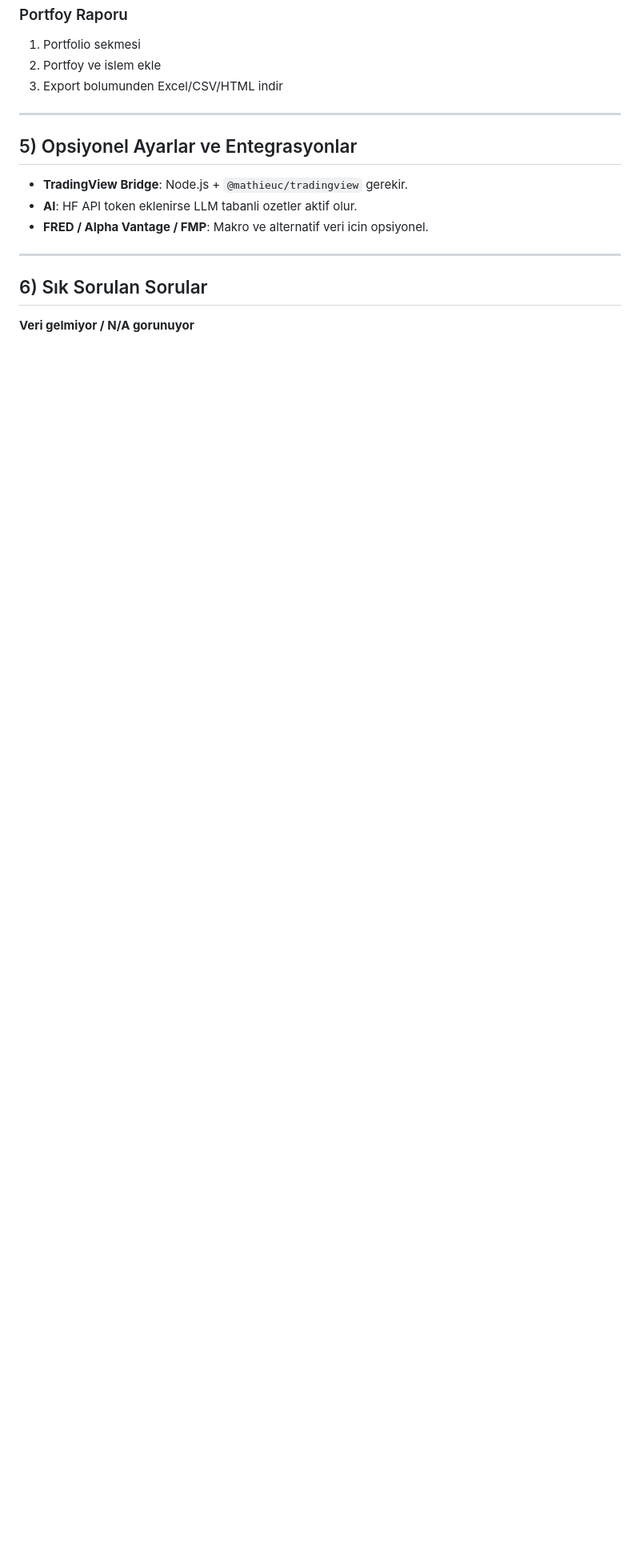
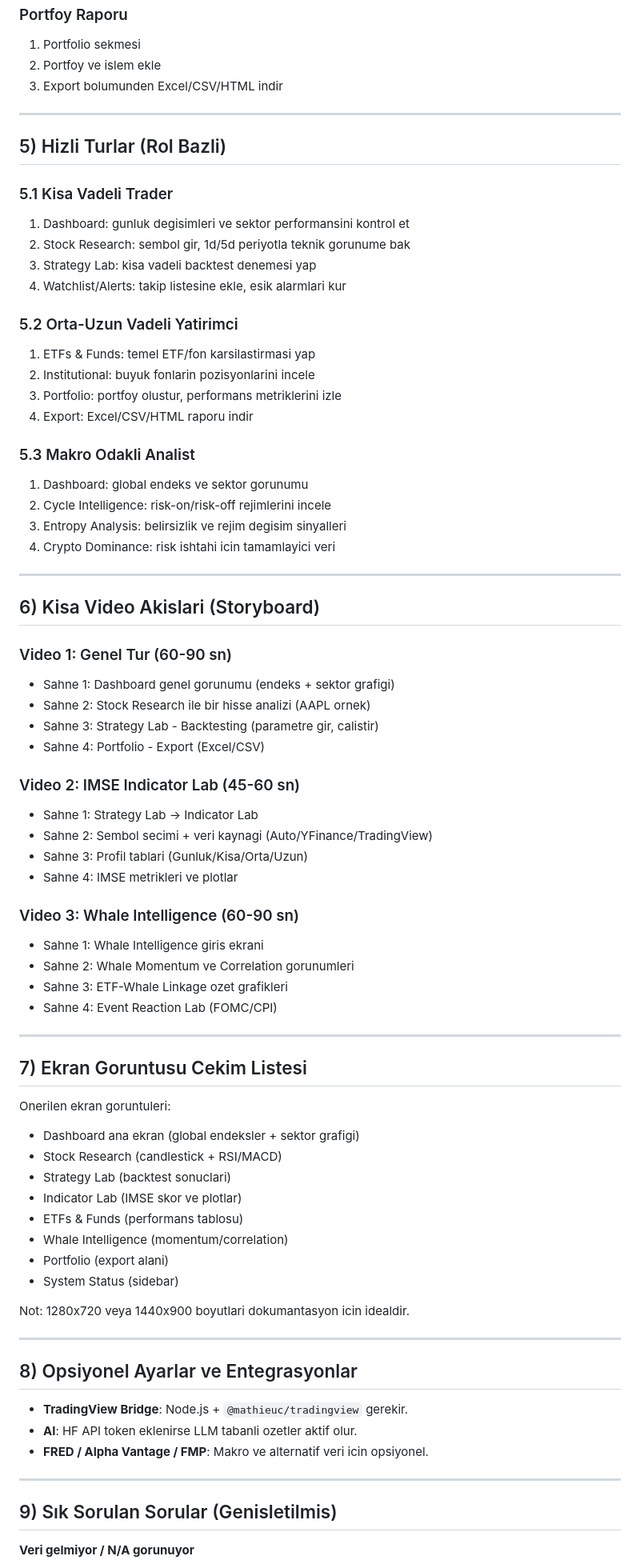
Before and after one commit to teyfikoz/FinanceIQ, a Markdown page: docs/USER_GUIDE.md, the part around one of its changes. Shown at 80% size. GitHub-like rendering; blank space fills up the shorter version.

Commit message:
Expand user guide with walkthroughs and FAQ

```diff
--- a/docs/USER_GUIDE.md
+++ b/docs/USER_GUIDE.md
@@ -154,14 +154,74 @@ Gizlilik ayarlari (auth aciksa).
 
 ---
 
-## 5) Opsiyonel Ayarlar ve Entegrasyonlar
+## 5) Hizli Turlar (Rol Bazli)
+
+### 5.1 Kisa Vadeli Trader
+1. Dashboard: gunluk degisimleri ve sektor performansini kontrol et
+2. Stock Research: sembol gir, 1d/5d periyotla teknik gorunume bak
+3. Strategy Lab: kisa vadeli backtest denemesi yap
+4. Watchlist/Alerts: takip listesine ekle, esik alarmlari kur
+
+### 5.2 Orta-Uzun Vadeli Yatirimci
+1. ETFs & Funds: temel ETF/fon karsilastirmasi yap
+2. Institutional: buyuk fonlarin pozisyonlarini incele
+3. Portfolio: portfoy olustur, performans metriklerini izle
+4. Export: Excel/CSV/HTML raporu indir
+
+### 5.3 Makro Odakli Analist
+1. Dashboard: global endeks ve sektor gorunumu
+2. Cycle Intelligence: risk-on/risk-off rejimlerini incele
+3. Entropy Analysis: belirsizlik ve rejim degisim sinyalleri
+4. Crypto Dominance: risk ishtahi icin tamamlayici veri
+
+---
+
+## 6) Kisa Video Akislari (Storyboard)
+
+### Video 1: Genel Tur (60-90 sn)
+- Sahne 1: Dashboard genel gorunumu (endeks + sektor grafigi)
+- Sahne 2: Stock Research ile bir hisse analizi (AAPL ornek)
+- Sahne 3: Strategy Lab - Backtesting (parametre gir, calistir)
+- Sahne 4: Portfolio - Export (Excel/CSV)
+
+### Video 2: IMSE Indicator Lab (45-60 sn)
+- Sahne 1: Strategy Lab -> Indicator Lab
+- Sahne 2: Sembol secimi + veri kaynagi (Auto/YFinance/TradingView)
+- Sahne 3: Profil tablari (Gunluk/Kisa/Orta/Uzun)
+- Sahne 4: IMSE metrikleri ve plotlar
+
+### Video 3: Whale Intelligence (60-90 sn)
+- Sahne 1: Whale Intelligence giris ekrani
+- Sahne 2: Whale Momentum ve Correlation gorunumleri
+- Sahne 3: ETF-Whale Linkage ozet grafikleri
+- Sahne 4: Event Reaction Lab (FOMC/CPI)
+
+---
+
+## 7) Ekran Goruntusu Cekim Listesi
+
+Onerilen ekran goruntuleri:
+- Dashboard ana ekran (global endeksler + sektor grafigi)
+- Stock Research (candlestick + RSI/MACD)
+- Strategy Lab (backtest sonuclari)
+- Indicator Lab (IMSE skor ve plotlar)
+- ETFs & Funds (performans tablosu)
+- Whale Intelligence (momentum/correlation)
+- Portfolio (export alani)
+- System Status (sidebar)
+
+Not: 1280x720 veya 1440x900 boyutlari dokumantasyon icin idealdir.
+
+---
+
+## 8) Opsiyonel Ayarlar ve Entegrasyonlar
 - **TradingView Bridge**: Node.js + `@mathieuc/tradingview` gerekir.
 - **AI**: HF API token eklenirse LLM tabanli ozetler aktif olur.
 - **FRED / Alpha Vantage / FMP**: Makro ve alternatif veri icin opsiyonel.
 
 ---
 
-## 6) Sık Sorulan Sorular
+## 9) Sık Sorulan Sorular (Genisletilmis)
 
 **Veri gelmiyor / N/A gorunuyor**
 - Sembol formatini kontrol et (TR hisseleri `.IS`)
```
Also changed, not shown: other parts of docs/USER_GUIDE.md (+20 -2 lines).
